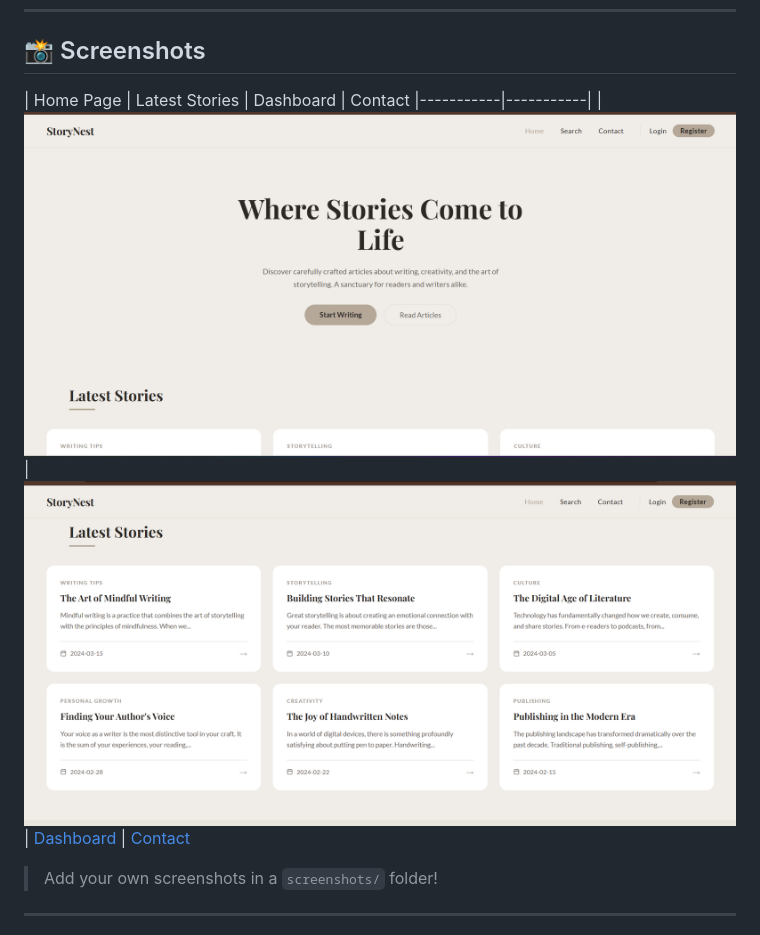
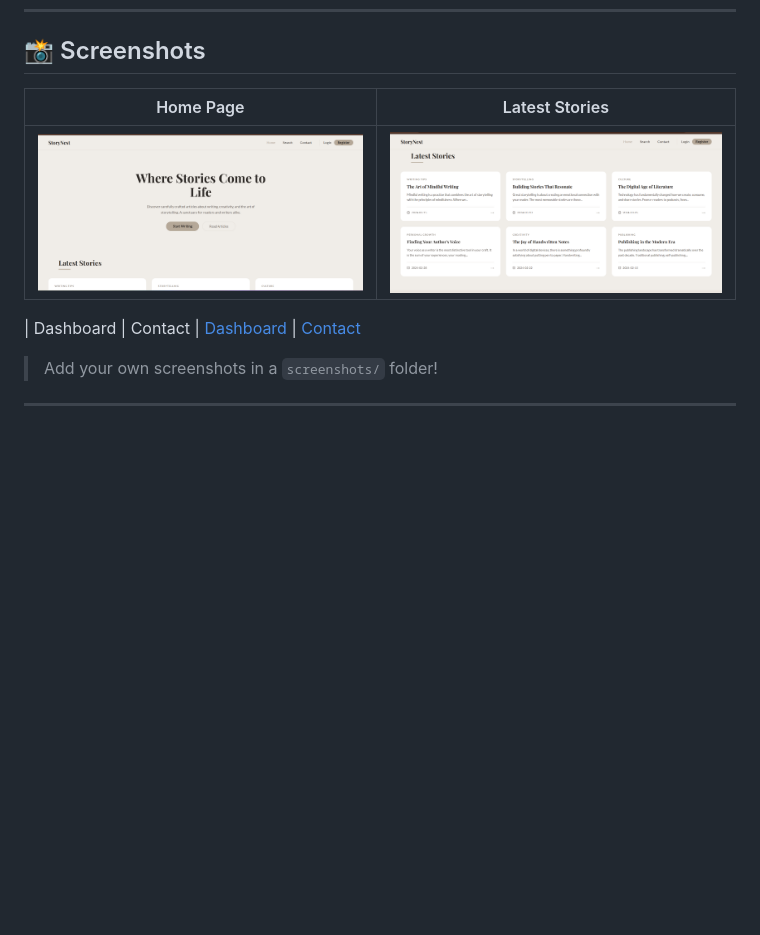
Before and after one commit to Jenisha006/StoryNest, a Markdown page: README.md, the part around the change. Rendered like a GitHub page; blank space fills up the shorter version.

```diff
--- a/README.md
+++ b/README.md
@@ -132,9 +132,12 @@ StoryNest/
 
 ## 📸 Screenshots
 
-| Home Page | Latest Stories | Dashboard | Contact
+| Home Page | Latest Stories |
 |-----------|-----------|
-| ![Home](images/home.png) | ![Latest Stories](images/latest_stories.png) | [Dashboard](images/dashboard.png) | [Contact](images/contact.png)
+| ![Home](images/home.png) | ![Latest Stories](images/latest_stories.png) |
+
+| Dashboard | Contact |
+[Dashboard](images/dashboard.png) | [Contact](images/contact.png)
 
 > Add your own screenshots in a `screenshots/` folder!
 
```
